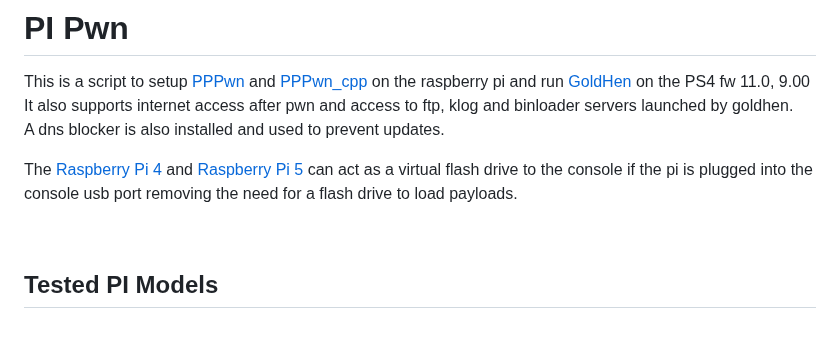
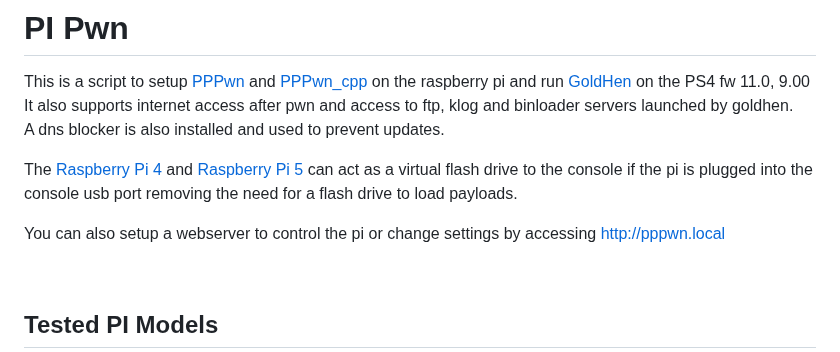
Before and after one commit to stooged/PI-Pwn, a Markdown page: README.md, the part around the change. Rendered like a GitHub page; blank space fills up the shorter version.

```diff
--- a/README.md
+++ b/README.md
@@ -6,7 +6,7 @@ A dns blocker is also installed and used to prevent updates.<br>
 
 The <a href=https://www.raspberrypi.com/products/raspberry-pi-4-model-b/>Raspberry Pi 4</a> and <a href=https://www.raspberrypi.com/products/raspberry-pi-5/>Raspberry Pi 5</a> can act as a virtual flash drive to the console if the pi is plugged into the console usb port removing the need for a flash drive to load payloads.<br>
 
-
+You can also setup a webserver to control the pi or change settings by accessing http://pppwn.local <br>
 
 <br>
 
```
